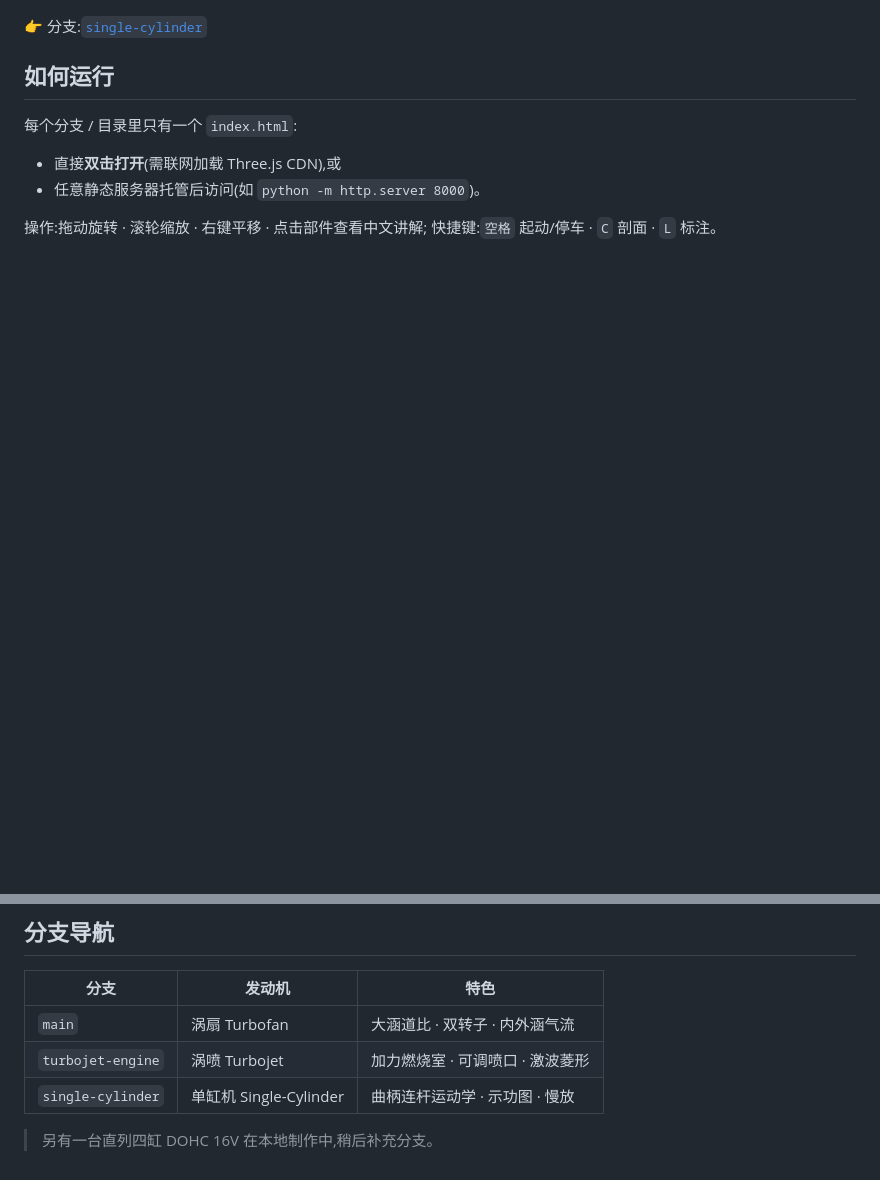
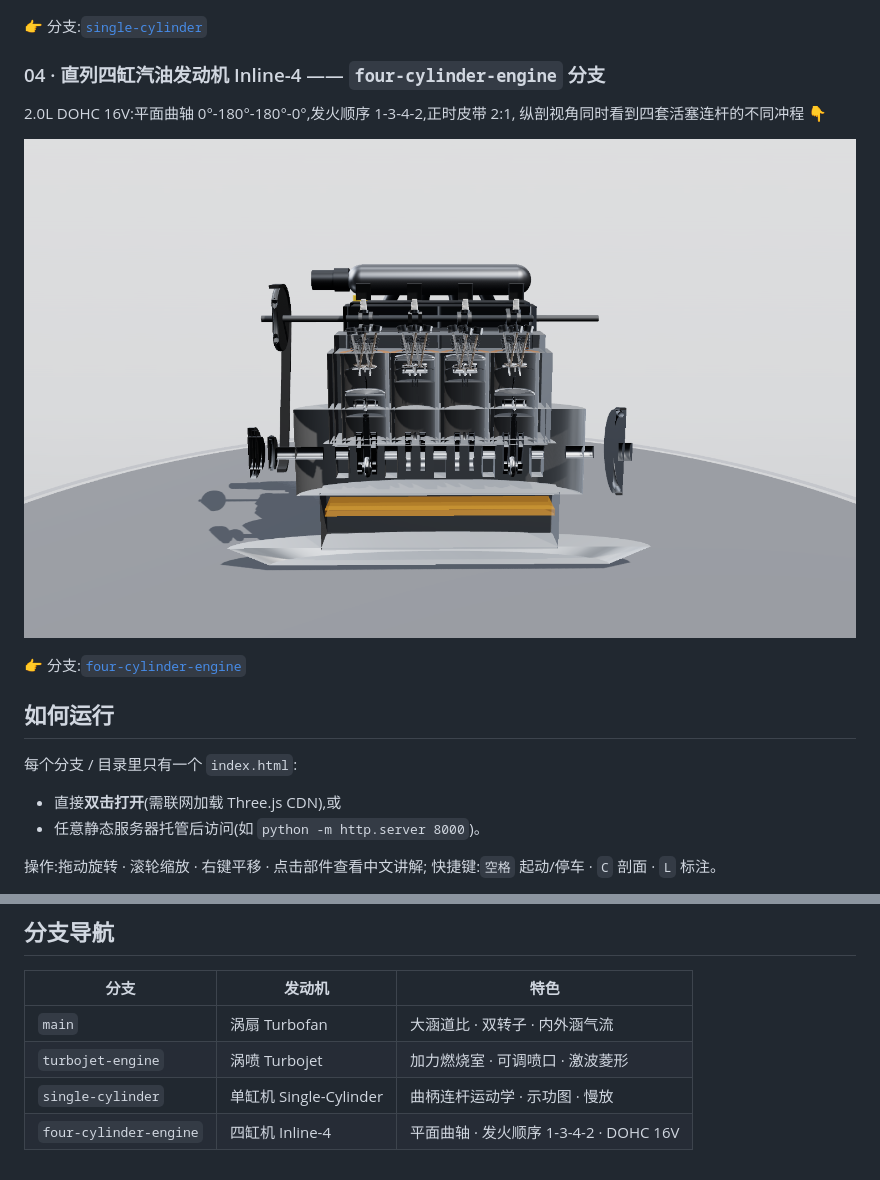
Before and after one commit to Dennis-x-1990/turbofan-engine, a Markdown page: README.md, 2 parts joined by grey strips. Drawn GitHub-style; pictures changed too: docs/preview-inline4.png (added); blank space fills up the shorter version.

Commit message:
README 补充第四台:直列四缸发动机预览与分支导航

```diff
--- a/README.md
+++ b/README.md
@@ -30,6 +30,14 @@ P-V 示功图与慢放观察 👇
 
 👉 分支:[`single-cylinder`](https://github.com/peter-pan-x/turbofan-engine/tree/single-cylinder)
 
+### 04 · 直列四缸汽油发动机 Inline-4 —— `four-cylinder-engine` 分支
+2.0L DOHC 16V:平面曲轴 0°-180°-180°-0°,发火顺序 1-3-4-2,正时皮带 2:1,
+纵剖视角同时看到四套活塞连杆的不同冲程 👇
+
+![四缸发动机纵剖](docs/preview-inline4.png)
+
+👉 分支:[`four-cylinder-engine`](https://github.com/peter-pan-x/turbofan-engine/tree/four-cylinder-engine)
+
 ## 如何运行
 
 每个分支 / 目录里只有一个 `index.html`:
@@ -47,5 +55,4 @@ P-V 示功图与慢放观察 👇
 | `main` | 涡扇 Turbofan | 大涵道比 · 双转子 · 内外涵气流 |
 | `turbojet-engine` | 涡喷 Turbojet | 加力燃烧室 · 可调喷口 · 激波菱形 |
 | `single-cylinder` | 单缸机 Single-Cylinder | 曲柄连杆运动学 · 示功图 · 慢放 |
-
-> 另有一台直列四缸 DOHC 16V 在本地制作中,稍后补充分支。
+| `four-cylinder-engine` | 四缸机 Inline-4 | 平面曲轴 · 发火顺序 1-3-4-2 · DOHC 16V |
```
